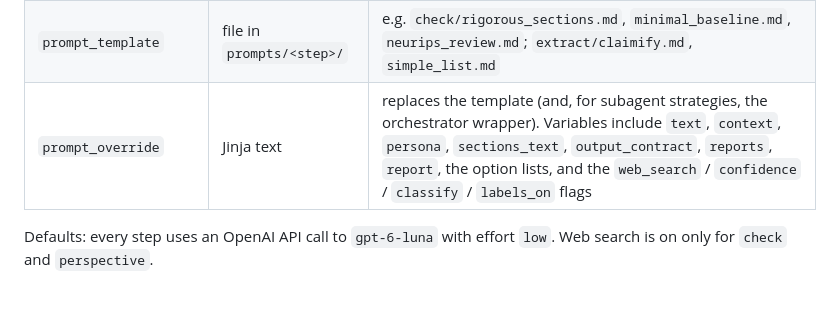
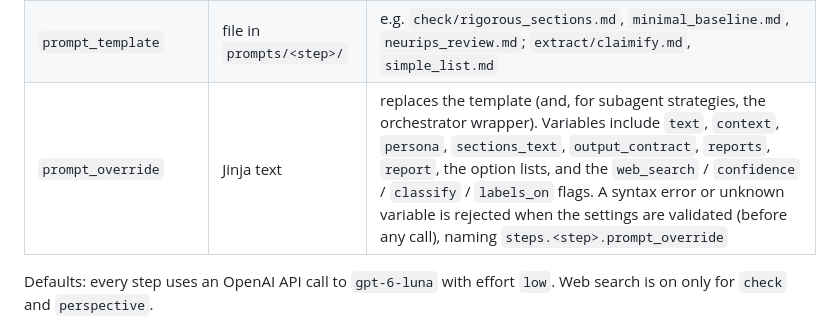
Before and after one commit to BurnyCoder/auto-but-actually-fact-checker-evaluator, a Markdown page: docs/configuration.md, the part around the change. Drawn GitHub-style; blank space fills up the shorter version.

```diff
--- a/docs/configuration.md
+++ b/docs/configuration.md
@@ -22,7 +22,7 @@ slider ranges (`ui.RANGES`).
 | `max_turns` | 0–300 (0 = unlimited; `null` in JSON) | Claude Code `--max-turns` |
 | `timeout_s` | 60–7200 s (900) | agents: wall-clock limit, the process tree is killed; API calls: SDK request timeout |
 | `prompt_template` | file in `prompts/<step>/` | e.g. `check/rigorous_sections.md`, `minimal_baseline.md`, `neurips_review.md`; `extract/claimify.md`, `simple_list.md` |
-| `prompt_override` | Jinja text | replaces the template (and, for subagent strategies, the orchestrator wrapper). Variables include `text`, `context`, `persona`, `sections_text`, `output_contract`, `reports`, `report`, the option lists, and the `web_search` / `confidence` / `classify` / `labels_on` flags |
+| `prompt_override` | Jinja text | replaces the template (and, for subagent strategies, the orchestrator wrapper). Variables include `text`, `context`, `persona`, `sections_text`, `output_contract`, `reports`, `report`, the option lists, and the `web_search` / `confidence` / `classify` / `labels_on` flags. A syntax error or unknown variable is rejected when the settings are validated (before any call), naming `steps.<step>.prompt_override` |
 
 Defaults: every step uses an OpenAI API call to `gpt-6-luna` with effort `low`. Web search is on only for `check`
 and `perspective`.
```
Also changed, not shown: reports/verification_2026-10-28_subagents.md (+26 -0 lines).
